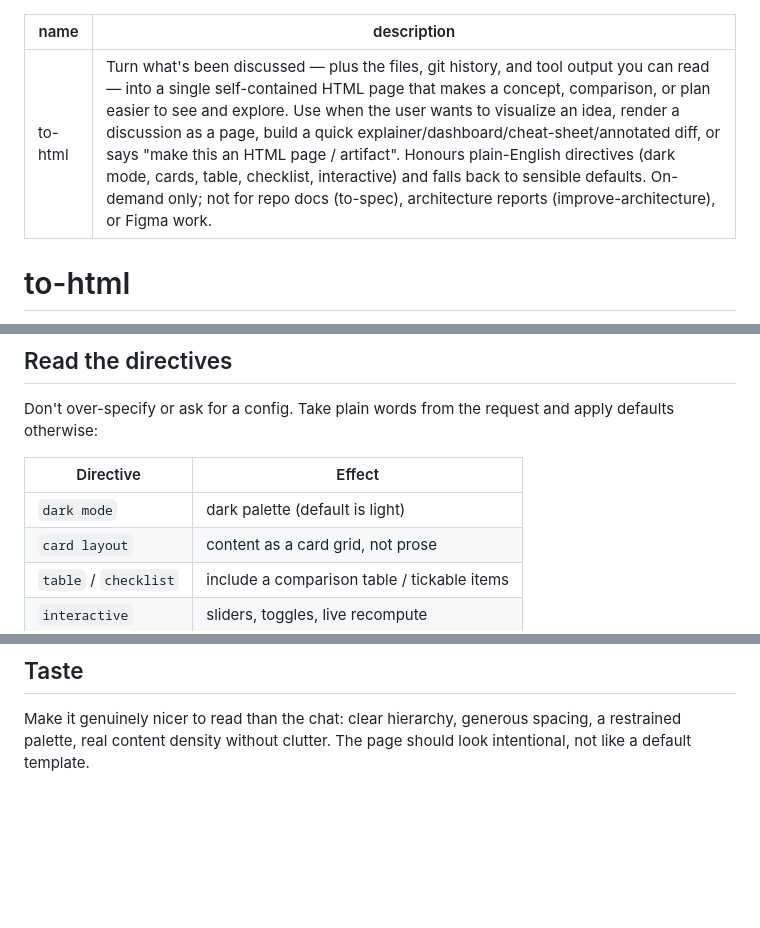
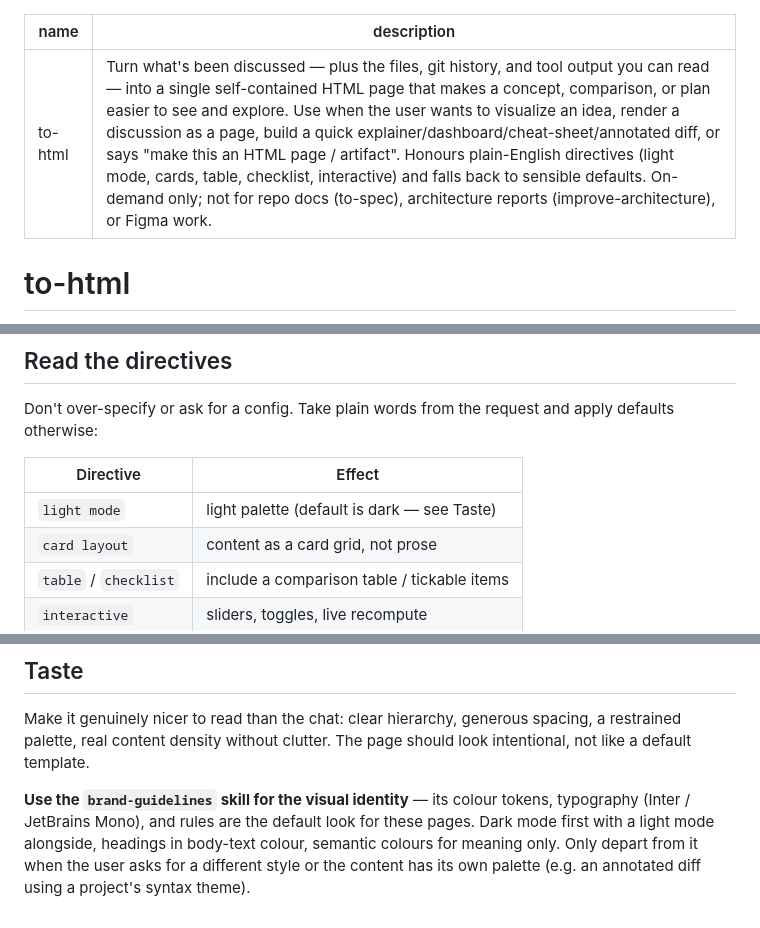
Before and after one commit to andreiRS/skills, a Markdown page: to-html/SKILL.md, 3 parts joined by grey strips. Rendered like a GitHub page; blank space fills up the shorter version.

```diff
--- a/to-html/SKILL.md
+++ b/to-html/SKILL.md
@@ -1,6 +1,6 @@
 ---
 name: to-html
-description: Turn what's been discussed — plus the files, git history, and tool output you can read — into a single self-contained HTML page that makes a concept, comparison, or plan easier to see and explore. Use when the user wants to visualize an idea, render a discussion as a page, build a quick explainer/dashboard/cheat-sheet/annotated diff, or says "make this an HTML page / artifact". Honours plain-English directives (dark mode, cards, table, checklist, interactive) and falls back to sensible defaults. On-demand only; not for repo docs (to-spec), architecture reports (improve-architecture), or Figma work.
+description: Turn what's been discussed — plus the files, git history, and tool output you can read — into a single self-contained HTML page that makes a concept, comparison, or plan easier to see and explore. Use when the user wants to visualize an idea, render a discussion as a page, build a quick explainer/dashboard/cheat-sheet/annotated diff, or says "make this an HTML page / artifact". Honours plain-English directives (light mode, cards, table, checklist, interactive) and falls back to sensible defaults. On-demand only; not for repo docs (to-spec), architecture reports (improve-architecture), or Figma work.
 ---
 
 # to-html
@@ -34,7 +34,7 @@ Don't over-specify or ask for a config. Take plain words from the request and ap
 
 | Directive | Effect |
 |---|---|
-| `dark mode` | dark palette (default is light) |
+| `light mode` | light palette (default is dark — see Taste) |
 | `card layout` | content as a card grid, not prose |
 | `table` / `checklist` | include a comparison table / tickable items |
 | `interactive` | sliders, toggles, live recompute |
@@ -58,3 +58,5 @@ Treat the page as a living artifact, not a one-shot. Remember the path you just
 ## Taste
 
 Make it genuinely nicer to read than the chat: clear hierarchy, generous spacing, a restrained palette, real content density without clutter. The page should look intentional, not like a default template.
+
+**Use the `brand-guidelines` skill for the visual identity** — its colour tokens, typography (Inter / JetBrains Mono), and rules are the default look for these pages. Dark mode first with a light mode alongside, headings in body-text colour, semantic colours for meaning only. Only depart from it when the user asks for a different style or the content has its own palette (e.g. an annotated diff using a project's syntax theme).
```
Also changed, not shown: brand-guidelines/SKILL.md (added, +67 -0 lines), 1 other file.
